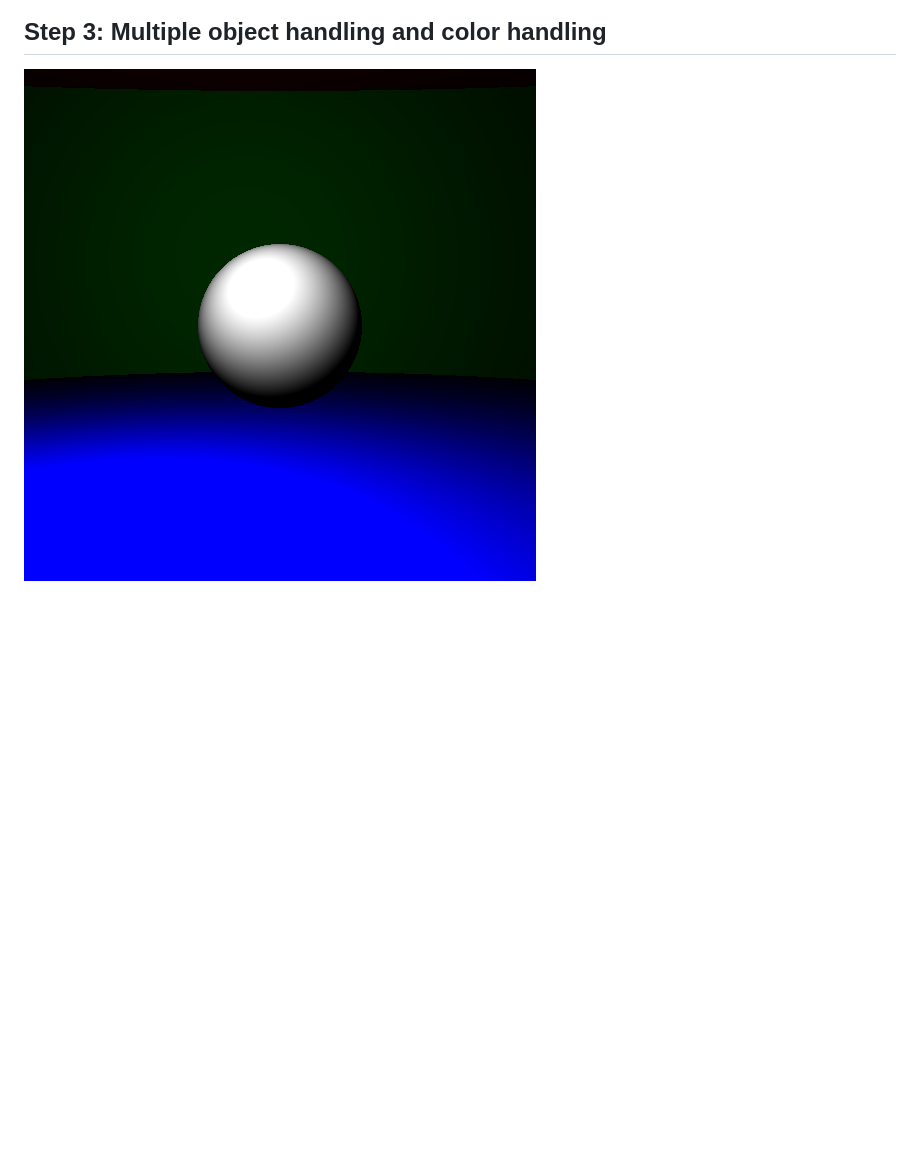
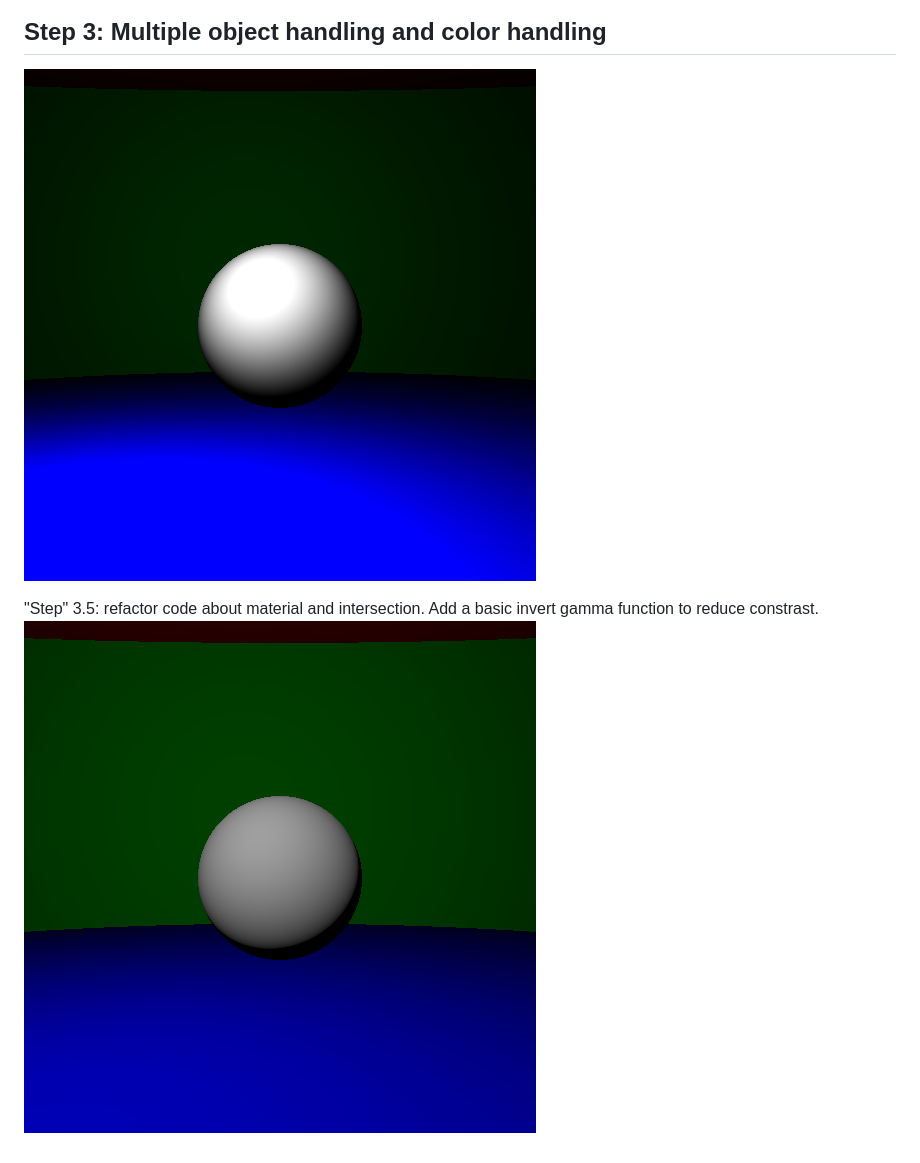
Before and after one commit to Lattay/raytracer-mos2.2, a Markdown page: README.md, the part around the change printed below. Drawn GitHub-style; pictures changed too: result/step3.5.png (added); blank space fills up the shorter version.

Commit message:
End of step 3.5

```diff
--- a/README.md
+++ b/README.md
@@ -18,4 +18,7 @@ The code for a given step correspond to a git tag.
 
 ## Step 3: Multiple object handling and color handling
 
-![step 3 render](./result/step3.png)
+![step 3 render: white ball in a "room" made of red, blue and green balls](./result/step3.png)
+
+"Step" 3.5: refactor code about material and intersection. Add a basic invert gamma function to reduce constrast.
+![step 3.5 render: same as 3.5 with less constrast](./result/step3.5.png)
```
Also changed, not shown: other parts of README.md (+2 -2 lines), 2 other files.
